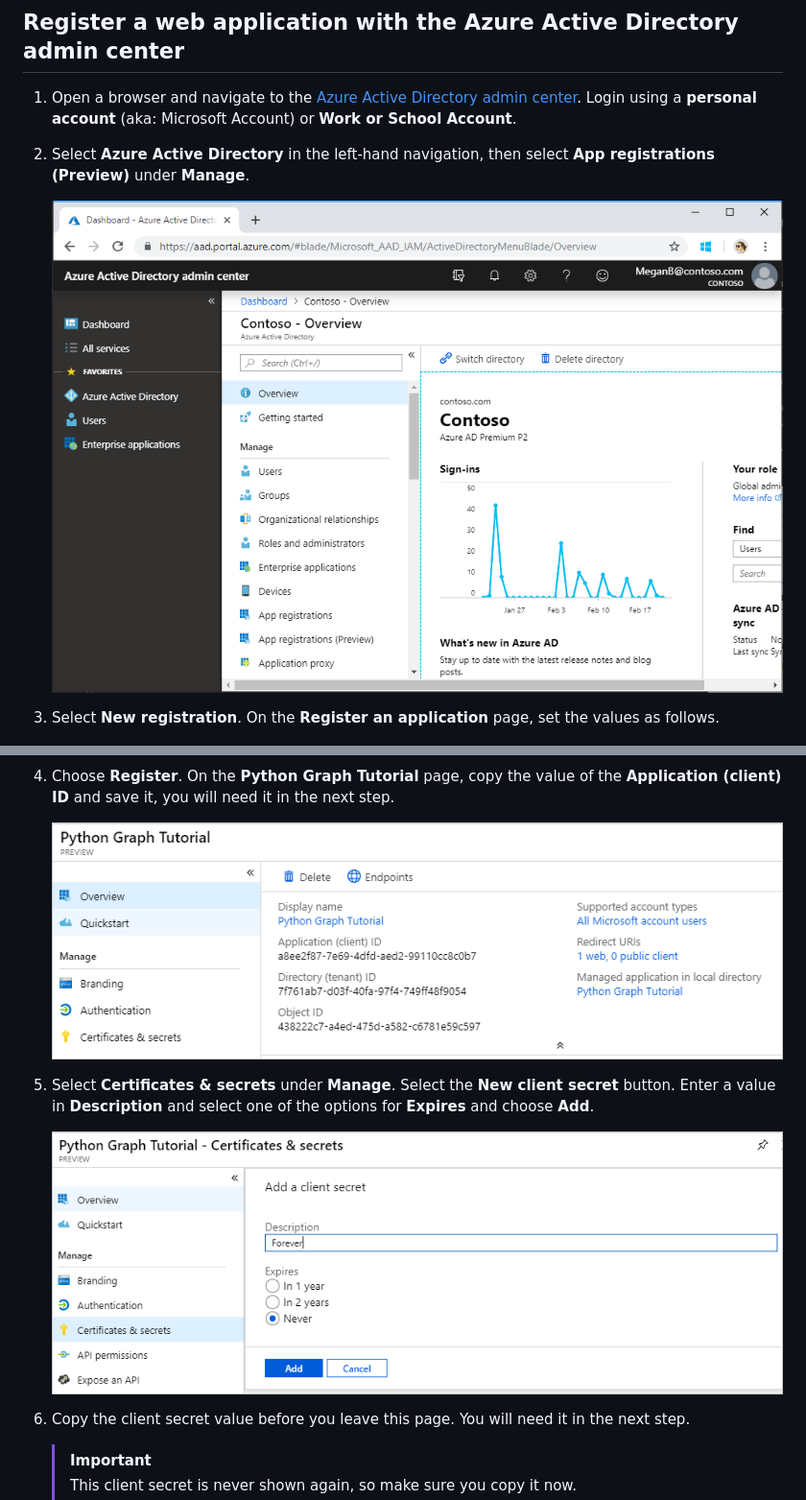
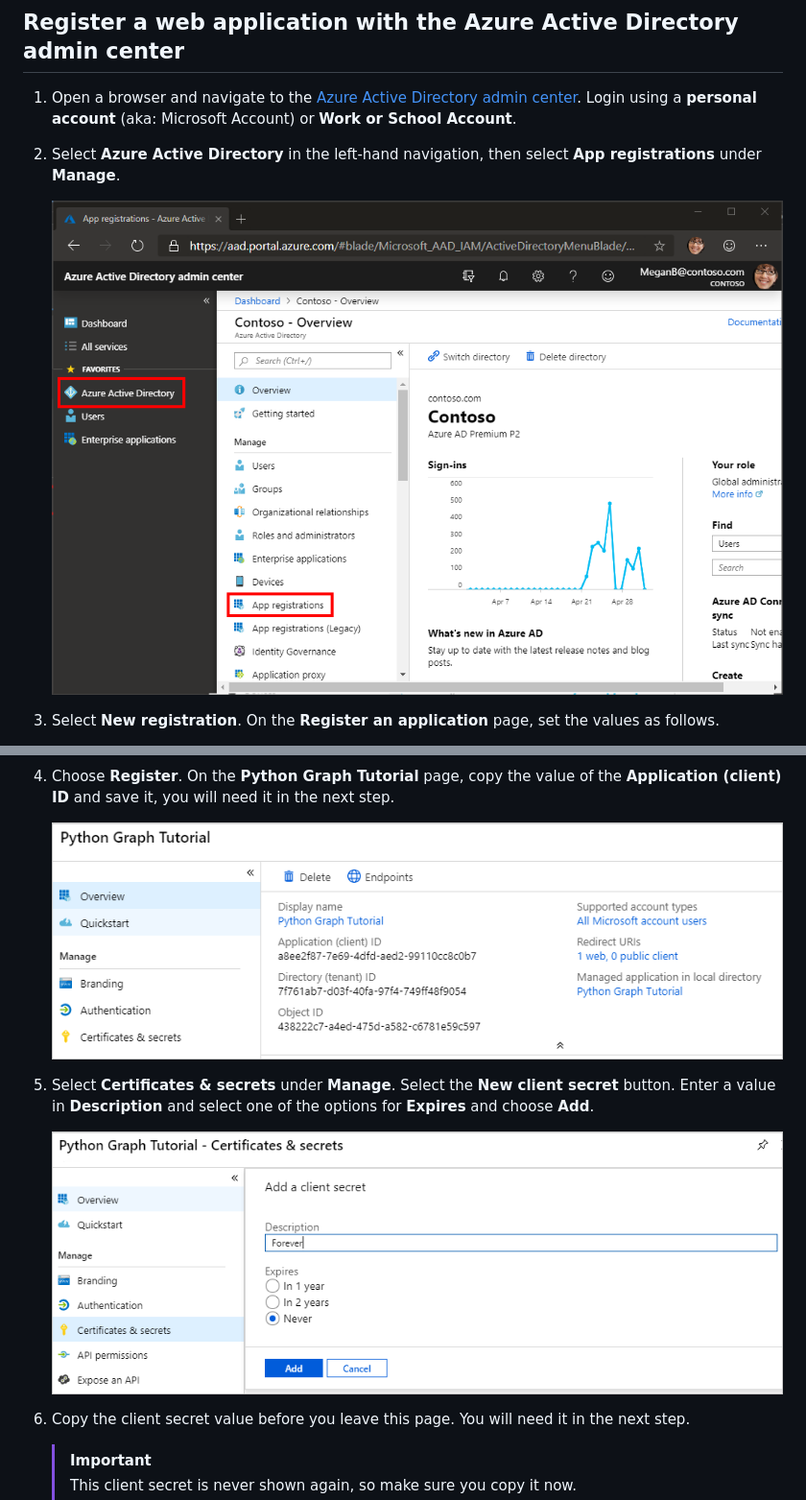
Before and after one commit to microsoftgraph/msgraph-sample-pythondjangoapp, a Markdown page: Demos/03-add-msgraph/README.md, 2 parts joined by grey strips. Shown: that part at 96% size. Rendered like a GitHub page; pictures changed too: tutorial/images/aad-application-id.png, tutorial/images/aad-new-client-secret.png, tutorial/images/aad-portal-app-registrations.png.

Commit message:
Removed preview from app registration

```diff
--- a/Demos/03-add-msgraph/README.md
+++ b/Demos/03-add-msgraph/README.md
@@ -16,7 +16,7 @@ If you don't have a Microsoft account, there are a couple of options to get a fr
 
 1. Open a browser and navigate to the [Azure Active Directory admin center](https://aad.portal.azure.com). Login using a **personal account** (aka: Microsoft Account) or **Work or School Account**.
 
-1. Select **Azure Active Directory** in the left-hand navigation, then select **App registrations (Preview)** under **Manage**.
+1. Select **Azure Active Directory** in the left-hand navigation, then select **App registrations** under **Manage**.
 
     ![A screenshot of the App registrations ](/tutorial/images/aad-portal-app-registrations.png)
 
```
Also changed, not shown: tutorial/register-app.md (+1 -1 lines).
